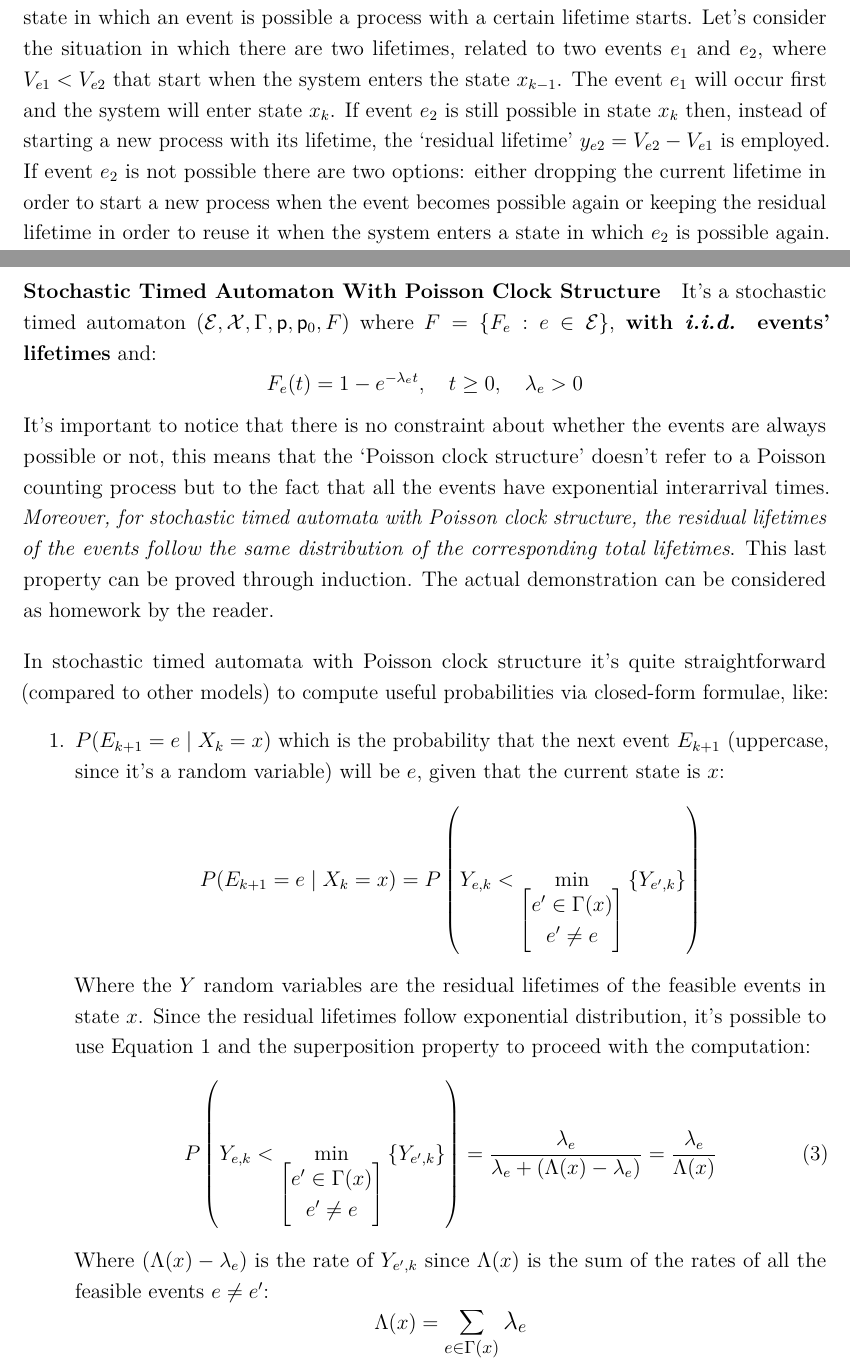
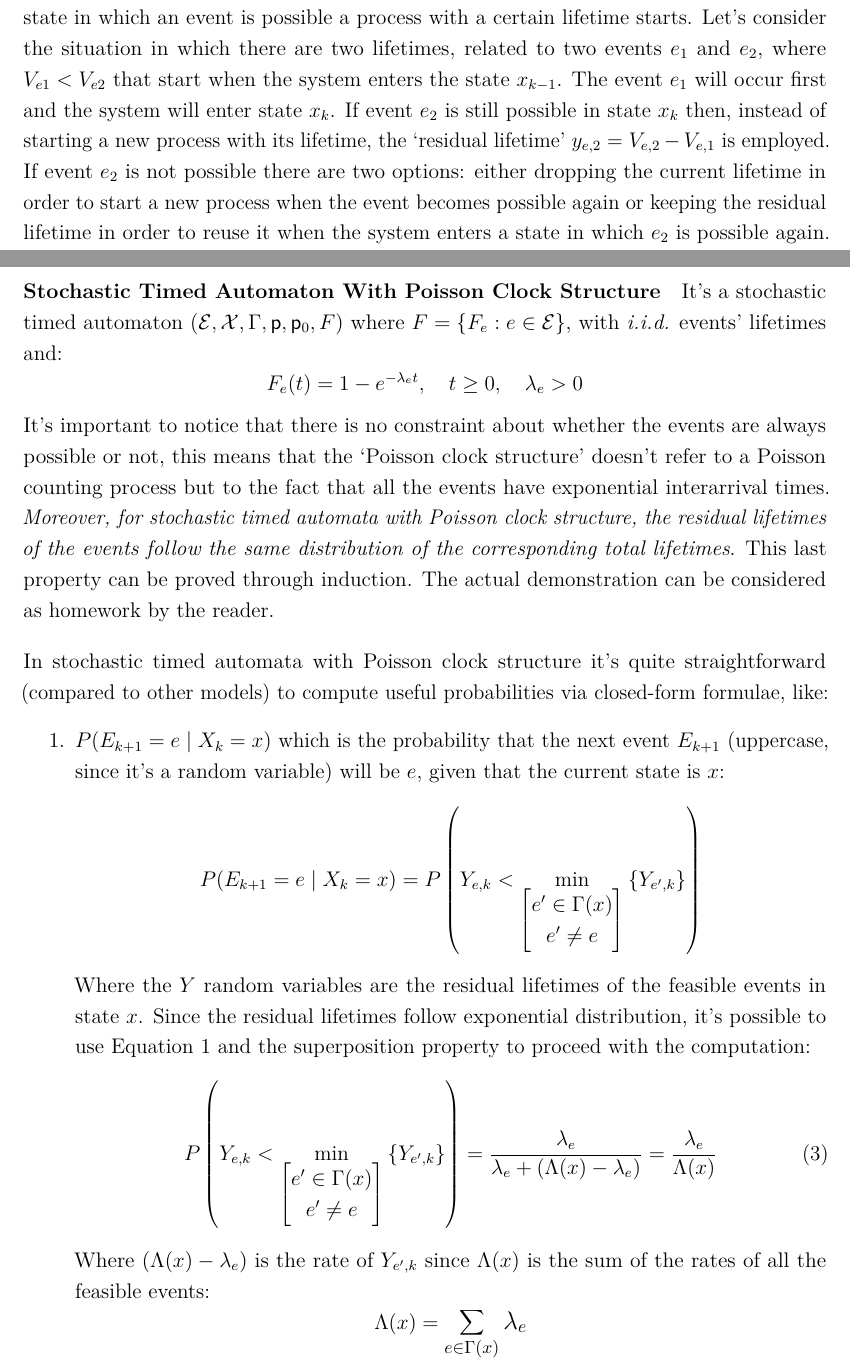
Before and after one commit to Cascio95/Automata-and-Queueing-Systems-Notes, a LaTeX document (main.tex): two parts of pages 5 and 13 of 33, joined at a grey line, cut so that both start at the same text. Compiled offline with pdfLaTeX.

Commit message:
Minor changes

```diff
--- a/main.tex
+++ b/main.tex
@@ -155,7 +155,7 @@ Where $V_e$ is the clock sequence of event $e$ and $v_{e,i}$ is the lifetime of
 	\label{fig:timedAut}
 \end{figure}
 
-\paragraph{Residual Times} According to the definition of a Timed Automaton when entering a state in which an event is possible a process with a certain lifetime starts. Let’s consider the situation in which there are two lifetimes, related to two events $e_1$ and $e_2$, where $V_{e1}<V_{e2}$ that start when the system enters the state $x_{k-1}$. The event $e_1$ will occur first and the system will enter state $x_k$. If event $e_2$ is still possible in state $x_k$ then, instead of starting a new process with its lifetime, the `residual lifetime’ $y_{e2}=V_{e2}-V_{e1}$ is employed. If event $e_2$ is not possible there are two options: either dropping the current lifetime in order to start a new process when the event becomes possible again or keeping the residual lifetime in order to reuse it when the system enters a state in which $e_2$ is possible again. The choice between these options, in the model, depends on the behaviour of the system.
+\paragraph{Residual Times} According to the definition of a Timed Automaton when entering a state in which an event is possible a process with a certain lifetime starts. Let’s consider the situation in which there are two lifetimes, related to two events $e_1$ and $e_2$, where $V_{e1}<V_{e2}$ that start when the system enters the state $x_{k-1}$. The event $e_1$ will occur first and the system will enter state $x_k$. If event $e_2$ is still possible in state $x_k$ then, instead of starting a new process with its lifetime, the `residual lifetime’ $y_{e,2}=V_{e,2}-V_{e,1}$ is employed. If event $e_2$ is not possible there are two options: either dropping the current lifetime in order to start a new process when the event becomes possible again or keeping the residual lifetime in order to reuse it when the system enters a state in which $e_2$ is possible again. The choice between these options, in the model, depends on the behaviour of the system.
 
 \paragraph{Notation for Timed Automata}
 The `score’ of an event $e$ at the time $t$, denoted $n_e (t)$, is the number of lifetimes of the event $e$ used in the interval $[t_0,t]$ (where $t_0$ is the initial time of the system). From now on the following notation will be adopted:
@@ -424,7 +424,7 @@ $$
 \newpage
 \paragraph{Stochastic Timed Automaton With Poisson Clock Structure}
 It's a stochastic timed automaton
-$(\mathcal{E},\mathcal{X},\Gamma,\transp,\transp_0,F)$ where $F = \{F_e : e \in \mathcal{E}\}$, \textbf{with \textit{i.i.d.} events' lifetimes} and:
+$(\mathcal{E},\mathcal{X},\Gamma,\transp,\transp_0,F)$ where $F = \{F_e : e \in \mathcal{E}\}$, with \textit{i.i.d.} events' lifetimes and:
 $$
 F_e(t)=1-e^{-\lambda_e t}, \quad t\geq 0, \quad \lambda_e>0
 $$
@@ -460,7 +460,7 @@ e'\neq e
 =\frac{\lambda_e}{\lambda_e+(\Lambda(x)-\lambda_e)}=\frac{\lambda_e}{\Lambda(x)}
 \end{equation}
 \noindent
-Where $(\Lambda(x)-\lambda_e)$ is the rate of $Y_{e',k}$ since $\Lambda(x)$ is the sum of the rates of all the feasible events $e \neq e'$:
+Where $(\Lambda(x)-\lambda_e)$ is the rate of $Y_{e',k}$ since $\Lambda(x)$ is the sum of the rates of all the feasible events:
 $$
 \Lambda(x) = \mathlarger{\sum_{e \in \Gamma(x)}\lambda_e}
 $$
```
Also changed, not shown: main.pdf, main.tex (4 more changed lines).
